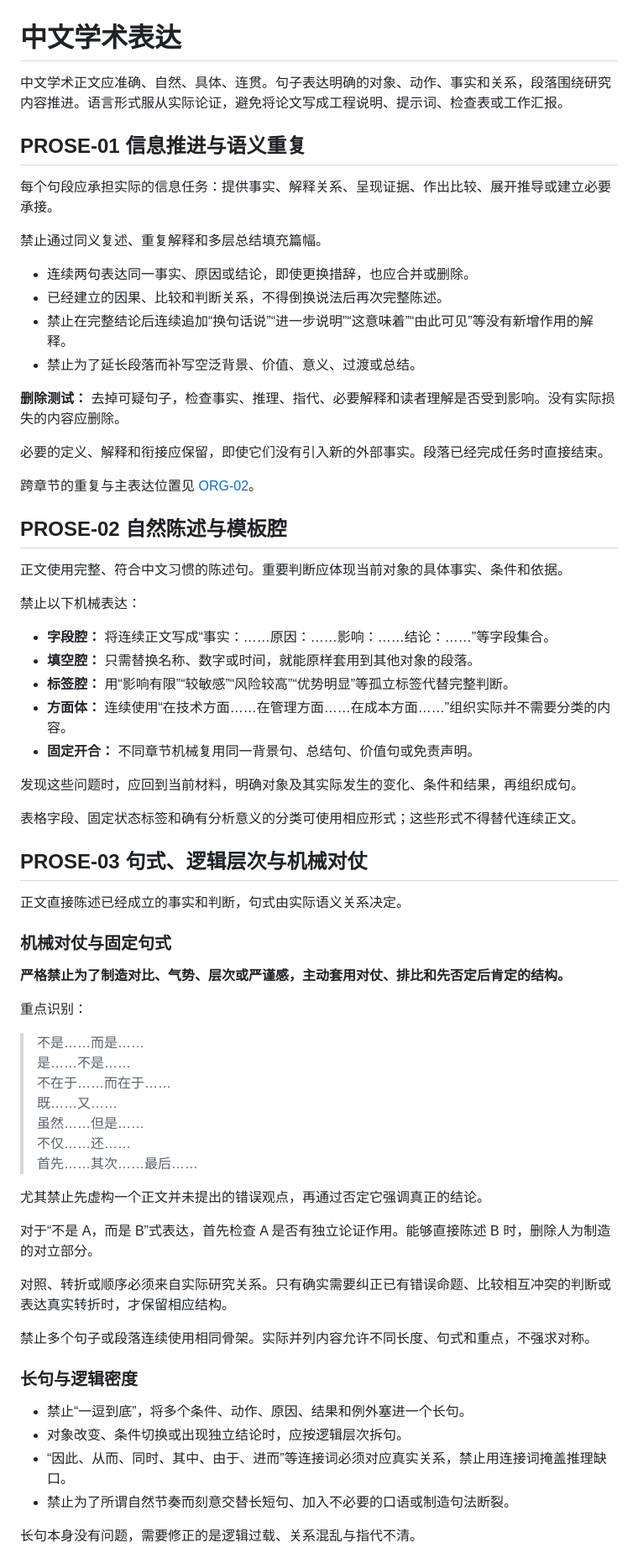
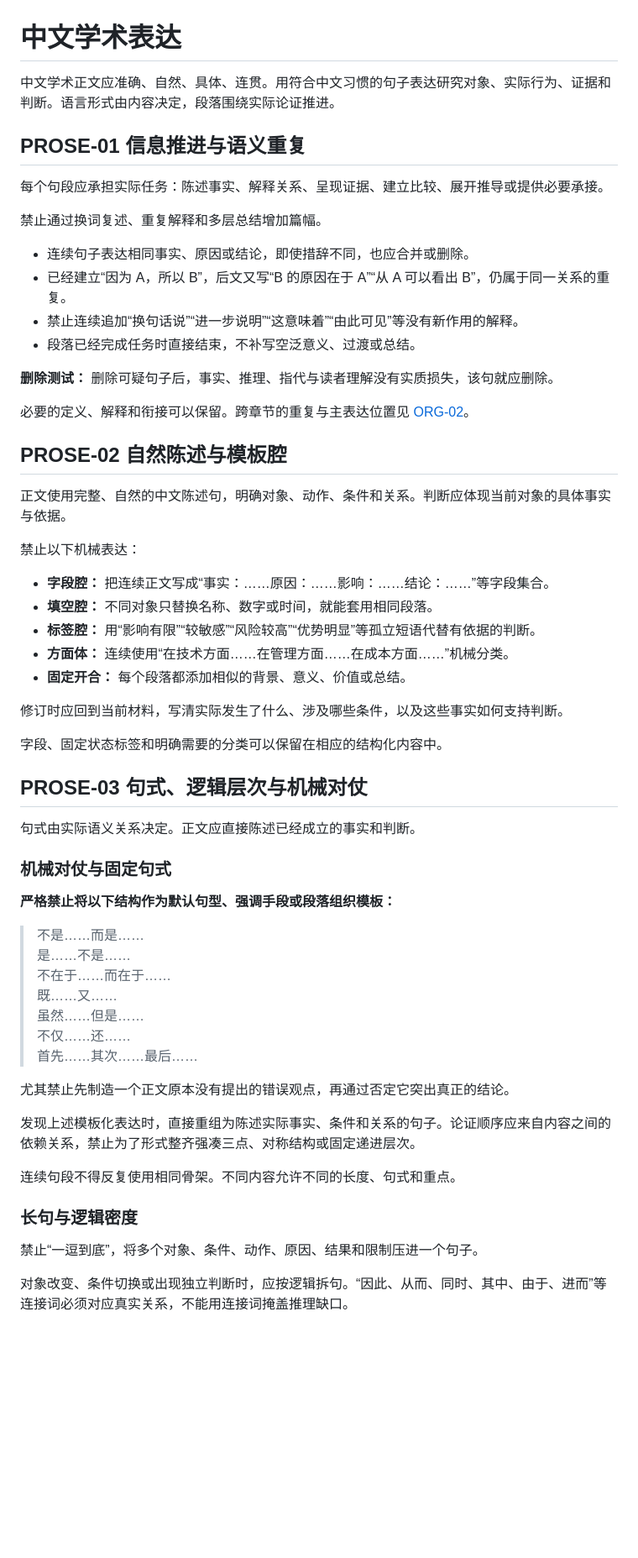
Before and after one commit to Consciencieux/academic-writing, a Markdown page: shared/standards/prose.md, the part around one of its changes. Shown at 84% size. Drawn GitHub-style; blank space fills up the shorter version.

```diff
--- a/shared/standards/prose.md
+++ b/shared/standards/prose.md
@@ -1,52 +1,48 @@
 # 中文学术表达
 
-中文学术正文应准确、自然、具体、连贯。句子表达明确的对象、动作、事实和关系，段落围绕研究内容推进。语言形式服从实际论证，避免将论文写成工程说明、提示词、检查表或工作汇报。
+中文学术正文应准确、自然、具体、连贯。用符合中文习惯的句子表达研究对象、实际行为、证据和判断。语言形式由内容决定，段落围绕实际论证推进。
 
 <a id="prose-01"></a>
 ## PROSE-01 信息推进与语义重复
 
-每个句段应承担实际的信息任务：提供事实、解释关系、呈现证据、作出比较、展开推导或建立必要承接。
+每个句段应承担实际任务：陈述事实、解释关系、呈现证据、建立比较、展开推导或提供必要承接。
 
-禁止通过同义复述、重复解释和多层总结填充篇幅。
+禁止通过换词复述、重复解释和多层总结增加篇幅。
 
-- 连续两句表达同一事实、原因或结论，即使更换措辞，也应合并或删除。
-- 已经建立的因果、比较和判断关系，不得倒换说法后再次完整陈述。
-- 禁止在完整结论后连续追加“换句话说”“进一步说明”“这意味着”“由此可见”等没有新增作用的解释。
-- 禁止为了延长段落而补写空泛背景、价值、意义、过渡或总结。
+- 连续句子表达相同事实、原因或结论，即使措辞不同，也应合并或删除。
+- 已经建立“因为 A，所以 B”，后文又写“B 的原因在于 A”“从 A 可以看出 B”，仍属于同一关系的重复。
+- 禁止连续追加“换句话说”“进一步说明”“这意味着”“由此可见”等没有新作用的解释。
+- 段落已经完成任务时直接结束，不补写空泛意义、过渡或总结。
 
-**删除测试：** 去掉可疑句子，检查事实、推理、指代、必要解释和读者理解是否受到影响。没有实际损失的内容应删除。
+**删除测试：** 删除可疑句子后，事实、推理、指代与读者理解没有实质损失，该句就应删除。
 
-必要的定义、解释和衔接应保留，即使它们没有引入新的外部事实。段落已经完成任务时直接结束。
-
-跨章节的重复与主表达位置见 [ORG-02](organization.md#org-02)。
+必要的定义、解释和衔接可以保留。跨章节的重复与主表达位置见 [ORG-02](organization.md#org-02)。
 
 <a id="prose-02"></a>
 ## PROSE-02 自然陈述与模板腔
 
-正文使用完整、符合中文习惯的陈述句。重要判断应体现当前对象的具体事实、条件和依据。
+正文使用完整、自然的中文陈述句，明确对象、动作、条件和关系。判断应体现当前对象的具体事实与依据。
 
 禁止以下机械表达：
 
-- **字段腔：** 将连续正文写成“事实：……原因：……影响：……结论：……”等字段集合。
-- **填空腔：** 只需替换名称、数字或时间，就能原样套用到其他对象的段落。
-- **标签腔：** 用“影响有限”“较敏感”“风险较高”“优势明显”等孤立标签代替完整判断。
-- **方面体：** 连续使用“在技术方面……在管理方面……在成本方面……”组织实际并不需要分类的内容。
-- **固定开合：** 不同章节机械复用同一背景句、总结句、价值句或免责声明。
+- **字段腔：** 把连续正文写成“事实：……原因：……影响：……结论：……”等字段集合。
+- **填空腔：** 不同对象只替换名称、数字或时间，就能套用相同段落。
+- **标签腔：** 用“影响有限”“较敏感”“风险较高”“优势明显”等孤立短语代替有依据的判断。
+- **方面体：** 连续使用“在技术方面……在管理方面……在成本方面……”机械分类。
+- **固定开合：** 每个段落都添加相似的背景、意义、价值或总结。
 
-发现这些问题时，应回到当前材料，明确对象及其实际发生的变化、条件和结果，再组织成句。
+修订时应回到当前材料，写清实际发生了什么、涉及哪些条件，以及这些事实如何支持判断。
 
-表格字段、固定状态标签和确有分析意义的分类可使用相应形式；这些形式不得替代连续正文。
+字段、固定状态标签和明确需要的分类可以保留在相应的结构化内容中。
 
 <a id="prose-03"></a>
 ## PROSE-03 句式、逻辑层次与机械对仗
 
-正文直接陈述已经成立的事实和判断，句式由实际语义关系决定。
+句式由实际语义关系决定。正文应直接陈述已经成立的事实和判断。
 
 ### 机械对仗与固定句式
 
-**严格禁止为了制造对比、气势、层次或严谨感，主动套用对仗、排比和先否定后肯定的结构。**
-
-重点识别：
+**严格禁止将以下结构作为默认句型、强调手段或段落组织模板：**
 
 > 不是……而是……
 > 是……不是……
@@ -56,20 +52,15 @@
 > 不仅……还……
 > 首先……其次……最后……
 
-尤其禁止先虚构一个正文并未提出的错误观点，再通过否定它强调真正的结论。
+尤其禁止先制造一个正文原本没有提出的错误观点，再通过否定它突出真正的结论。
 
-对于“不是 A，而是 B”式表达，首先检查 A 是否有独立论证作用。能够直接陈述 B 时，删除人为制造的对立部分。
+发现上述模板化表达时，直接重组为陈述实际事实、条件和关系的句子。论证顺序应来自内容之间的依赖关系，禁止为了形式整齐强凑三点、对称结构或固定递进层次。
 
-对照、转折或顺序必须来自实际研究关系。只有确实需要纠正已有错误命题、比较相互冲突的判断或表达真实转折时，才保留相应结构。
-
-禁止多个句子或段落连续使用相同骨架。实际并列内容允许不同长度、句式和重点，不强求对称。
+连续句段不得反复使用相同骨架。不同内容允许不同的长度、句式和重点。
 
 ### 长句与逻辑密度
 
-- 禁止“一逗到底”，将多个条件、动作、原因、结果和例外塞进一个长句。
-- 对象改变、条件切换或出现独立结论时，应按逻辑层次拆句。
-- “因此、从而、同时、其中、由于、进而”等连接词必须对应真实关系，禁止用连接词掩盖推理缺口。
-- 禁止为了所谓自然节奏而刻意交替长短句、加入不必要的口语或制造句法断裂。
+禁止“一逗到底”，将多个对象、条件、动作、原因、结果和限制压进一个句子。
 
-长句本身没有问题，需要修正的是逻辑过载、关系混乱与指代不清。
+对象改变、条件切换或出现独立判断时，应按逻辑拆句。“因此、从而、同时、其中、由于、进而”等连接词必须对应真实关系，不能用连接词掩盖推理缺口。
 
```
Also changed, not shown: other parts of shared/standards/prose.md (+61 -85 lines).
